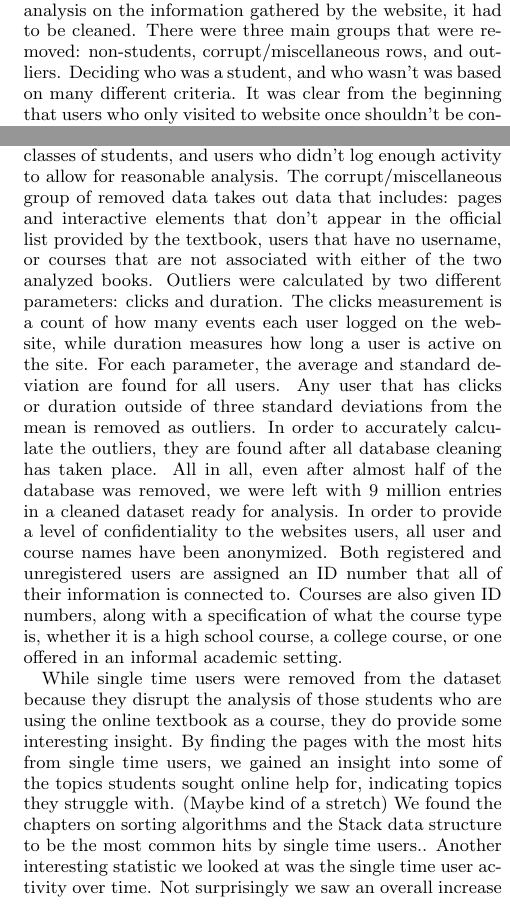
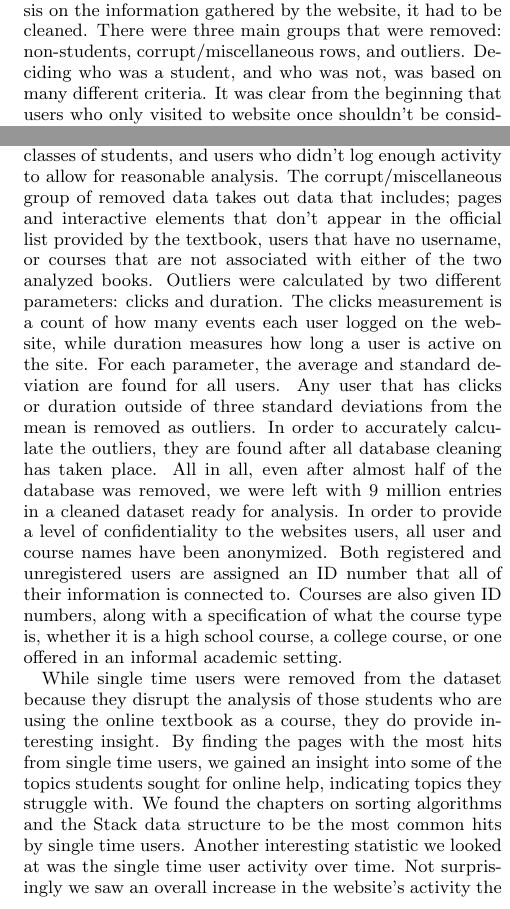
Before and after one commit to bnmnetp/sigcse2015, a LaTeX paper (thinkcs.tex, which reads data.tex): two parts of the columns of page 2 of 3, joined at a grey line, cut so that both start at the same text. Compiled offline with pdfLaTeX.

Commit message:
Made some small mechanical changes.

```diff
--- a/data.tex
+++ b/data.tex
@@ -4,7 +4,7 @@ Over the last two years, Runestone Interactive has been gathering information ab
 The online textbook has experienced a huge amount of use by universities, secondary schools, and third party users, causing the database to grow rapidly. After only two years, the database has logged over 17 million actions by students and hobbyists. Universities that use the course include the University of Toronto, the University of Kentucky, and the University of Georgia.
-In order to do analysis on the information gathered by the website, it had to be cleaned. There were three main groups that were removed: non-students, corrupt/miscellaneous rows, and outliers. Deciding who was a student, and who wasn’t was based on many different criteria. It was clear from the beginning that users who only visited to website once shouldn’t be considered students. However, other non-students included all of the course instructors, user IDs that were shared by entire classes of students, and users who didn’t log enough activity to allow for reasonable analysis.
-The corrupt/miscellaneous group of removed data takes out data that includes: pages and interactive elements that don’t appear in the official list provided by the textbook, users that have no username, or courses that are not associated with either of the two analyzed books.
+In order to do analysis on the information gathered by the website, it had to be cleaned. There were three main groups that were removed: non-students, corrupt/miscellaneous rows, and outliers. Deciding who was a student, and who was not, was based on many different criteria. It was clear from the beginning that users who only visited to website once shouldn’t be considered students. However, other non-students included all of the course instructors, user IDs that were shared by entire classes of students, and users who didn’t log enough activity to allow for reasonable analysis.
+The corrupt/miscellaneous group of removed data takes out data that includes; pages and interactive elements that don’t appear in the official list provided by the textbook, users that have no username, or courses that are not associated with either of the two analyzed books.
 Outliers were calculated by two different parameters: clicks and duration. The clicks measurement is a count of how many events each user logged on the website, while duration measures how long a user is active on the site. For each parameter, the average and standard deviation are found for all users. Any user that has clicks or duration outside of three standard deviations from the mean is removed as outliers. In order to accurately calculate the outliers, they are found after all database cleaning has taken place. All in all, even after almost half of the database was removed, we were left with 9 million entries in a cleaned dataset ready for analysis.
 In order to provide a level of confidentiality to the websites users, all user and course names have been anonymized. Both registered and unregistered users are assigned an ID number that all of their information is connected to. Courses are also given ID numbers, along with a specification of what the course type is, whether it is a high school course, a college course, or one offered in an informal academic setting.
 
-While single time users were removed from the dataset because they disrupt the analysis of those students who are using the online textbook as a course, they do provide some interesting insight. By finding the pages with the most hits from single time users, we gained an insight into some of the topics students sought online help for, indicating topics they struggle with. (Maybe kind of a stretch) We found the chapters on sorting algorithms and the Stack data structure to be the most common hits by single time users..  Another interesting statistic we looked at was the single time user activity over time. Not surprisingly we saw an overall increase in the website’s activity the longer it was up, but we also found a very uncharacteristic spike in the graph. We found that on Dec 13, 2011 there was a spike in the number of google hits unaffiliated with any courses.  There was almost %250 more hits on that day than any other day in the graph. Eventually we found that on that day a link to the website had been shared on Reddit, causing thousands of new users to explore the site. While this was of no interest to our particular research, it further showed the impacts of social media.
+While single time users were removed from the dataset because they disrupt the analysis of those students who are using the online textbook as a course, they do provide interesting insight. By finding the pages with the most hits from single time users, we gained an insight into some of the topics students sought  for online help, indicating topics they struggle with. We found the chapters on sorting algorithms and the Stack data structure to be the most common hits by single time users.  Another interesting statistic we looked at was the single time user activity over time. Not surprisingly we saw an overall increase in the website’s activity the longer it was up, but we also found a very uncharacteristic spike in the graph. We found that on Dec 13, 2011 there was a spike in the number of google hits unaffiliated with any courses.  There was almost %250 more hits on that day than any other day in the graph. Eventually we found that on that day a link to the website had been shared on Reddit, causing thousands of new users to explore the site. While this was of no interest to our particular research, it further showed the impacts of social media.
```
Also changed, not shown: data.tex (2 more changed lines).
